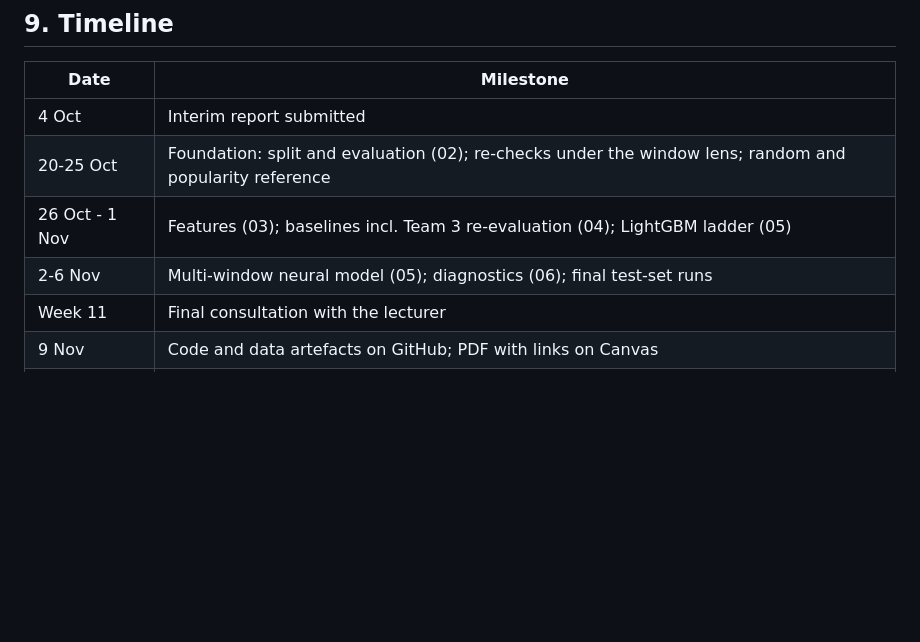
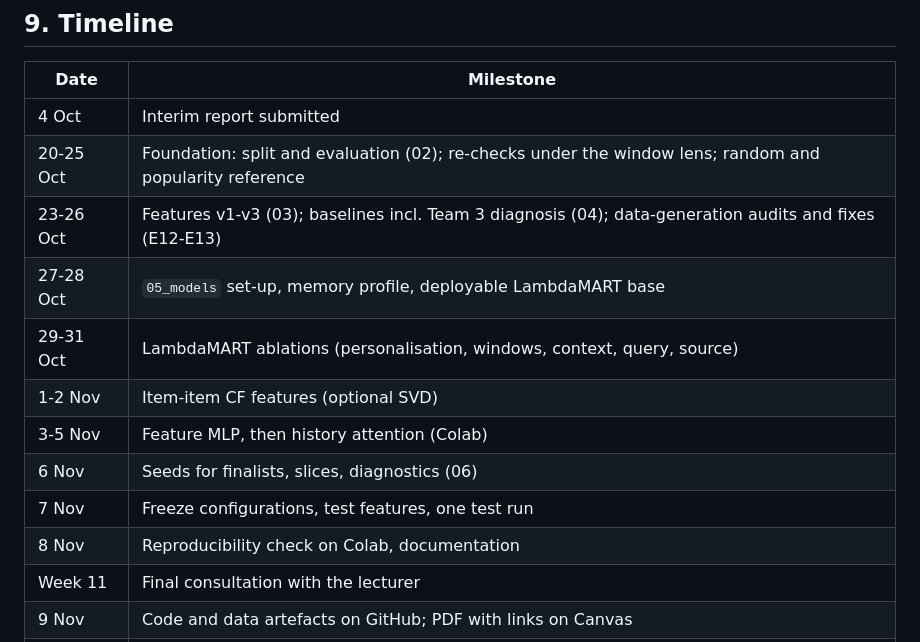
Before and after one commit to liamkunert/BT4222-group17-jdsearch, a Markdown page: PROJECT_PLAN.md, the part around one of its changes. GitHub-like rendering; blank space fills up the shorter version.

```diff
--- a/PROJECT_PLAN.md
+++ b/PROJECT_PLAN.md
@@ -101,8 +103,14 @@ Every implementation, change and new finding is documented, so the work stays tr
 |---|---|
 | 4 Oct | Interim report submitted |
 | 20-25 Oct | Foundation: split and evaluation (02); re-checks under the window lens; random and popularity reference |
-| 26 Oct - 1 Nov | Features (03); baselines incl. Team 3 re-evaluation (04); LightGBM ladder (05) |
-| 2-6 Nov | Multi-window neural model (05); diagnostics (06); final test-set runs |
+| 23-26 Oct | Features v1-v3 (03); baselines incl. Team 3 diagnosis (04); data-generation audits and fixes (E12-E13) |
+| 27-28 Oct | `05_models` set-up, memory profile, deployable LambdaMART base |
+| 29-31 Oct | LambdaMART ablations (personalisation, windows, context, query, source) |
+| 1-2 Nov | Item-item CF features (optional SVD) |
+| 3-5 Nov | Feature MLP, then history attention (Colab) |
+| 6 Nov | Seeds for finalists, slices, diagnostics (06) |
+| 7 Nov | Freeze configurations, test features, one test run |
+| 8 Nov | Reproducibility check on Colab, documentation |
 | Week 11 | Final consultation with the lecturer |
 | 9 Nov | Code and data artefacts on GitHub; PDF with links on Canvas |
 | 10-11 Nov | Report, slides, presentation; peer evaluation |
```
Also changed, not shown: other parts of PROJECT_PLAN.md (+12 -10 lines), AI_LOG.md (+9 -0 lines).
